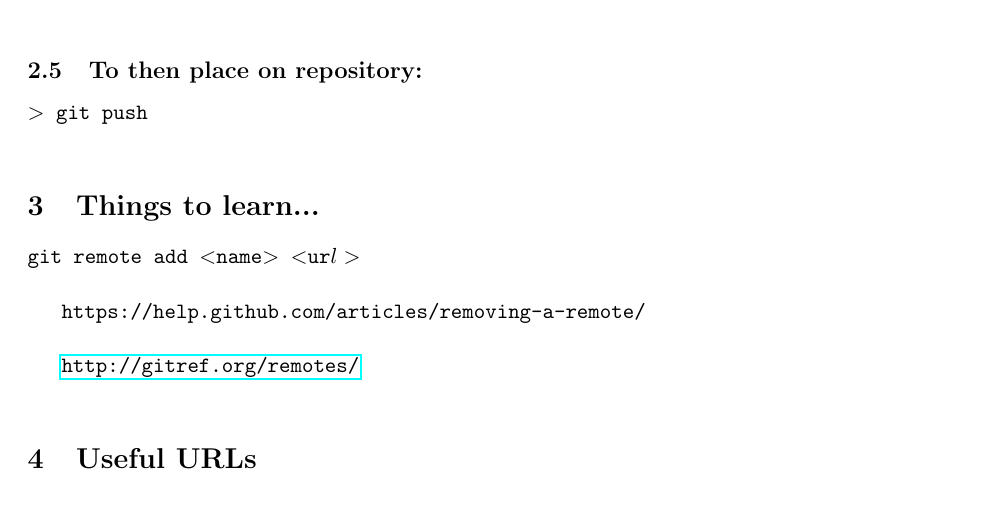
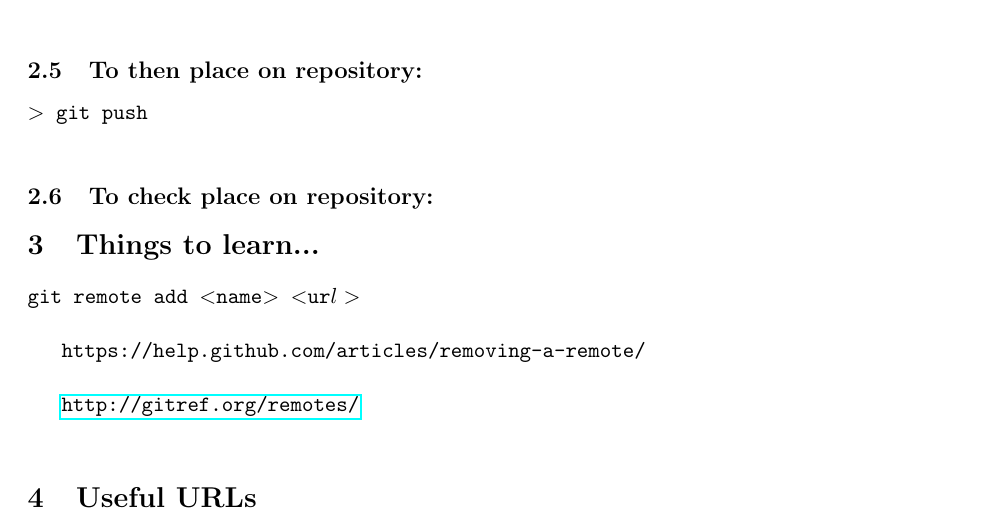
Before and after one commit to d80b2t/git_cheatsheet, a LaTeX paper (git_cheatsheet.tex): part of page 2 of 2, cut so that both start at the same text. Compiled offline with pdfLaTeX.

Commit message:
Wee updates...

```diff
--- a/git_cheatsheet.tex
+++ b/git_cheatsheet.tex
@@ -75,6 +75,11 @@ Nic
    {\tt $>$ git push }\\
 
 
+   \subsection{To check place on repository:}
+
+
+
+
 \section{Things to learn...}
 git remote add $<$name$>$ $<$ur$l>$\\
 %% http://stackoverflow.com/questions/5617211/what-is-git-remote-add-and-git-push-origin-master
```
Also changed, not shown: git_cheatsheet.pdf.
